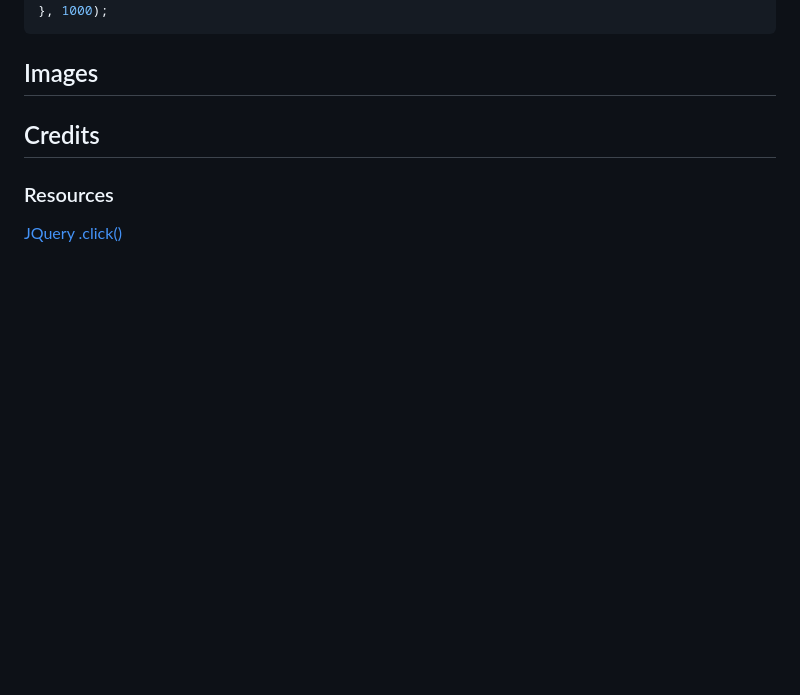
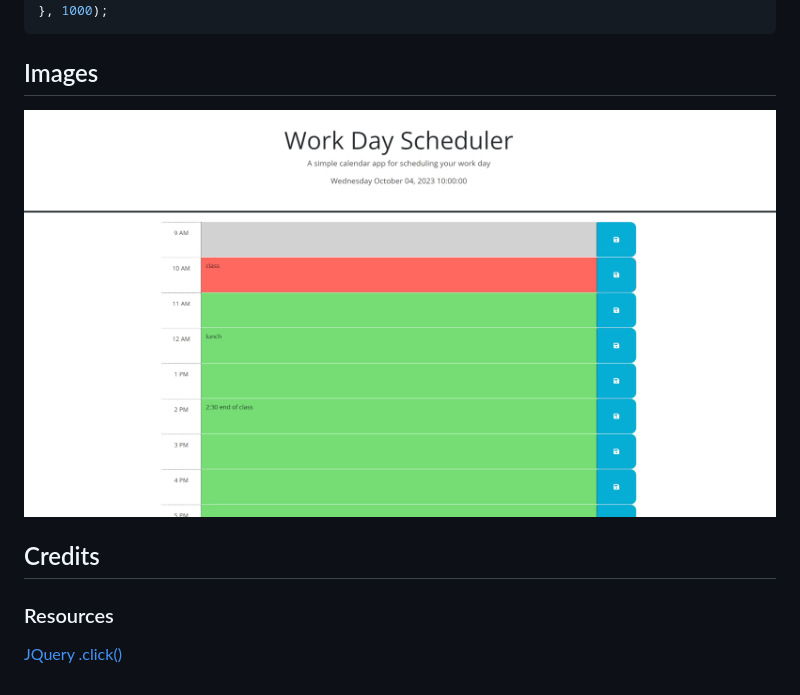
Before and after one commit to nathangero/word-day-scheduler, a Markdown page: README.md, the part around the change. Rendered like a GitHub page; pictures changed too: images/schedule-example.PNG (added); blank space fills up the shorter version.

Commit message:
add image to README

```diff
--- a/README.md
+++ b/README.md
@@ -89,6 +89,8 @@ setInterval(() => {
 
 ## Images
 
+<img src="./images/schedule-example.PNG" style="width: 700px; height: auto;" alt="Example of scheduler at 10am" />
+
 
 ## Credits
 
```
